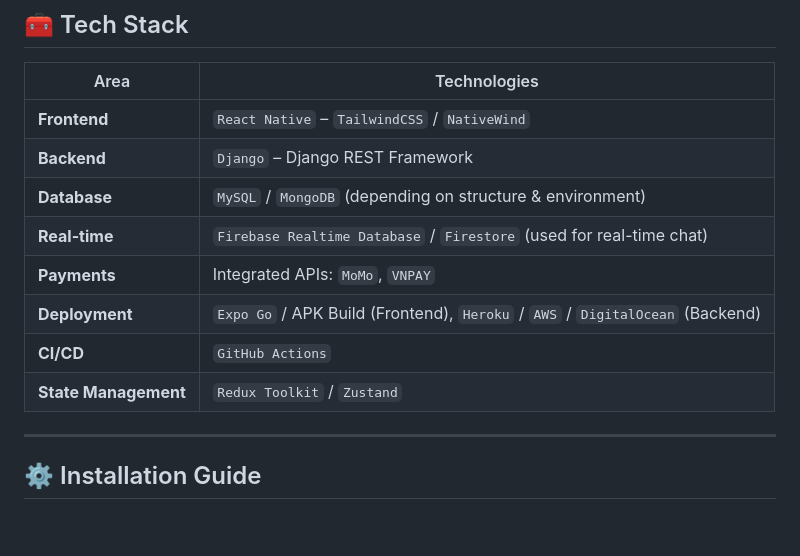
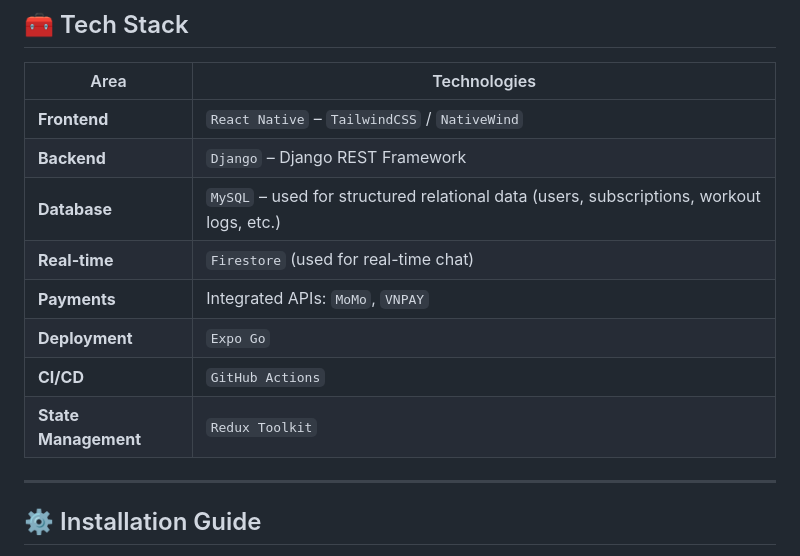
Before and after one commit to CatV2004/gym-health-tracking-system, a Markdown page: README.md, the part around the change. Rendered like a GitHub page; blank space fills up the shorter version.

```diff
--- a/README.md
+++ b/README.md
@@ -80,12 +80,12 @@ This project addresses the challenges of manual management in gyms, such as trac
 |------------------|-----------------------------------------------------------------------------------------------|
 | **Frontend**      | `React Native` – `TailwindCSS` / `NativeWind`                                                |
 | **Backend**       | `Django` – Django REST Framework                                                             |
-| **Database**      | `MySQL` / `MongoDB` (depending on structure & environment)                                   |
-| **Real-time**     | `Firebase Realtime Database` / `Firestore` (used for real-time chat)                         |
+| **Database**      | `MySQL` – used for structured relational data (users, subscriptions, workout logs, etc.)     |
+| **Real-time**     | `Firestore` (used for real-time chat)                         |
 | **Payments**      | Integrated APIs: `MoMo`, `VNPAY`                                                              |
-| **Deployment**    | `Expo Go` / APK Build (Frontend), `Heroku` / `AWS` / `DigitalOcean` (Backend)               |
+| **Deployment**    | `Expo Go`              |
 | **CI/CD**         | `GitHub Actions`                                                                             |
-| **State Management** | `Redux Toolkit` / `Zustand`                                                               |
+| **State Management** | `Redux Toolkit`                                                           |
 
 ---
 
```
